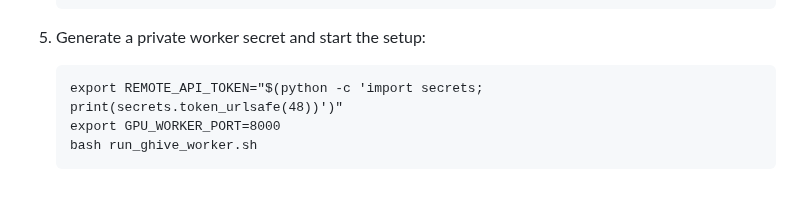
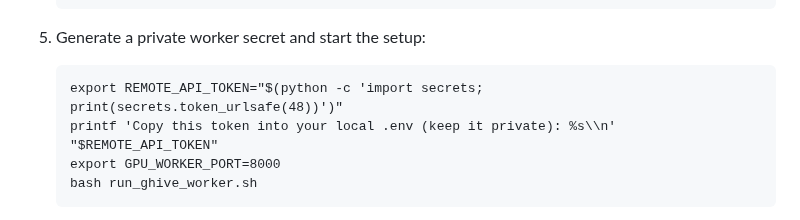
Before and after one commit to AbhishekSingh971/local_private_image_generation, a Markdown page: README.md, the part around the change. GitHub-like rendering; blank space fills up the shorter version.

Commit message:
Document secure GHive worker token handoff

```diff
--- a/README.md
+++ b/README.md
@@ -111,6 +111,7 @@ The local Windows application remains the controller and database/library. GHive
 5. Generate a private worker secret and start the setup:
 
        export REMOTE_API_TOKEN="$(python -c 'import secrets; print(secrets.token_urlsafe(48))')"
+       printf 'Copy this token into your local .env (keep it private): %s\\n' "$REMOTE_API_TOKEN"
        export GPU_WORKER_PORT=8000
        bash run_ghive_worker.sh
 
```
